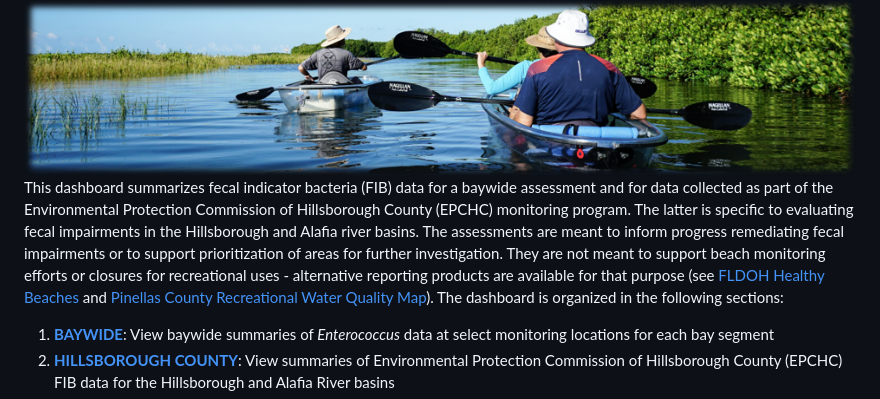
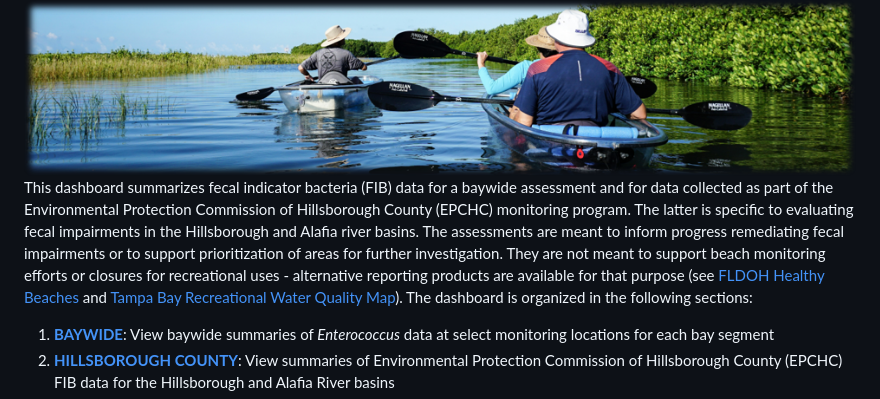
Before and after one commit to tbep-tech/fib-dash, a Markdown page: www/overview.md, the part around the change. Rendered like a GitHub page.

Commit message:
change rec map link to tb

```diff
--- a/www/overview.md
+++ b/www/overview.md
@@ -7,7 +7,7 @@
 <img src='bannerimage.png' style='width: 80%; display: block; margin: 0 auto;'>
 <br>
 
-This dashboard summarizes fecal indicator bacteria (FIB) data for a baywide assessment and for data collected as part of the Environmental Protection Commission of Hillsborough County (EPCHC) monitoring program.  The latter is specific to evaluating fecal impairments in the Hillsborough and Alafia river basins.  The assessments are meant to inform progress remediating fecal impairments or to support prioritization of areas for further investigation. They are not meant to support beach monitoring efforts or closures for recreational uses - alternative reporting products are available for that purpose (see <a href='https://www.floridahealth.gov/environmental-health/beach-water-quality/county-detail.html?County=Pinellas&Zip=33701-3109' target = '_blank'>FLDOH Healthy Beaches</a> and <a href='https://pinellas.wateratlas.usf.edu/maps/coastal-water-quality-map/' target='_blank'>Pinellas County Recreational Water Quality Map</a>). The dashboard is organized in the following sections:
+This dashboard summarizes fecal indicator bacteria (FIB) data for a baywide assessment and for data collected as part of the Environmental Protection Commission of Hillsborough County (EPCHC) monitoring program.  The latter is specific to evaluating fecal impairments in the Hillsborough and Alafia river basins.  The assessments are meant to inform progress remediating fecal impairments or to support prioritization of areas for further investigation. They are not meant to support beach monitoring efforts or closures for recreational uses - alternative reporting products are available for that purpose (see <a href='https://www.floridahealth.gov/environmental-health/beach-water-quality/county-detail.html?County=Pinellas&Zip=33701-3109' target = '_blank'>FLDOH Healthy Beaches</a> and <a href='https://tampabay.wateratlas.usf.edu/maps/recreational-water-quality-map/' target='_blank'>Tampa Bay Recreational Water Quality Map</a>). The dashboard is organized in the following sections:
 
 1) [__BAYWIDE__](#baywide): View baywide summaries of *Enterococcus* data at select monitoring locations for each bay segment
 1) [__HILLSBOROUGH COUNTY__](#hillsborough-county): View summaries of Environmental Protection Commission of Hillsborough County (EPCHC) FIB data for the Hillsborough and Alafia River basins
```
